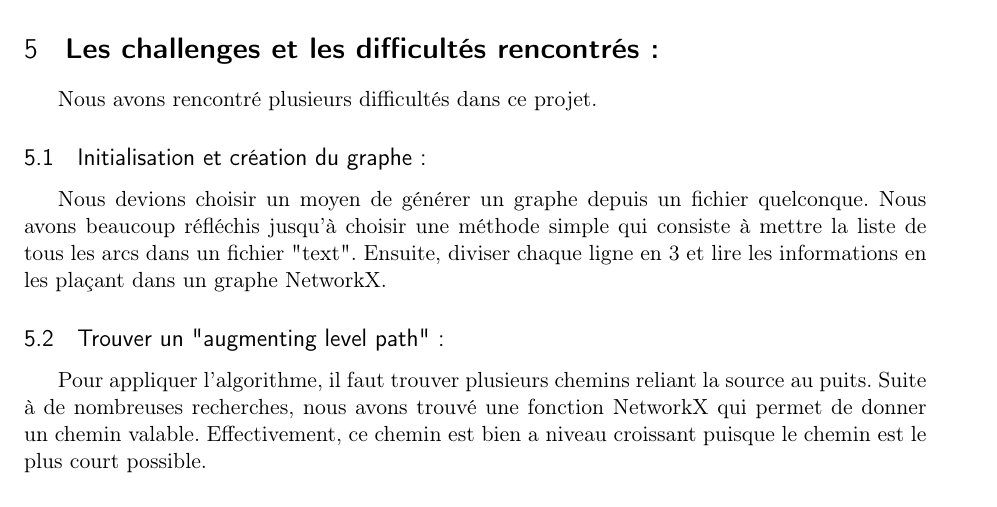
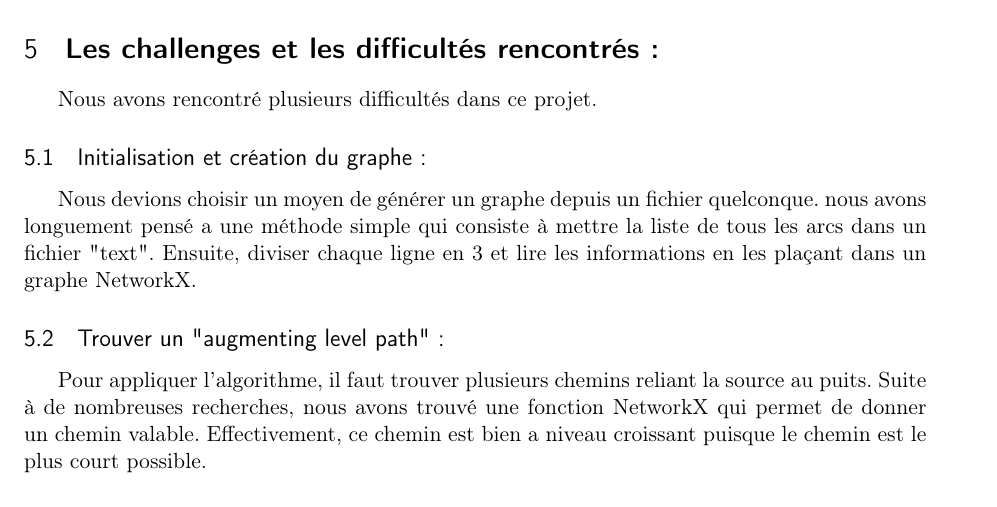
Before and after one commit to SamFadi-dev/Theorie-des-Graphes, a LaTeX document (rapport/main.tex): part of page 6 of 7, cut so that both start at the same text. Compiled offline with pdfLaTeX.

Commit message:
Update main.tex

```diff
--- a/rapport/main.tex
+++ b/rapport/main.tex
@@ -212,7 +212,7 @@ Le calcule de flot maximal se fait d'une manière assez rapide afin de faire app
 Nous avons rencontré plusieurs difficultés dans ce projet.
 
 \subsection{Initialisation et création du graphe :}
-Nous devions choisir un moyen de générer un graphe depuis un fichier quelconque. Nous avons beaucoup réfléchis jusqu'à choisir une méthode simple qui consiste à mettre la liste de tous les arcs dans un fichier "text". Ensuite, diviser chaque ligne en 3 et lire les informations en les plaçant dans un graphe NetworkX.
+Nous devions choisir un moyen de générer un graphe depuis un fichier quelconque. nous avons longuement pensé a une méthode simple qui consiste à mettre la liste de tous les arcs dans un fichier "text". Ensuite, diviser chaque ligne en 3 et lire les informations en les plaçant dans un graphe NetworkX.
 
 \subsection{Trouver un "augmenting level path" :}
 Pour appliquer l'algorithme, il faut trouver plusieurs chemins reliant la source au puits. Suite à de nombreuses recherches, nous avons trouvé une fonction NetworkX qui permet de donner un chemin valable. Effectivement, ce chemin est bien a niveau croissant puisque le chemin est le plus court possible.
```
